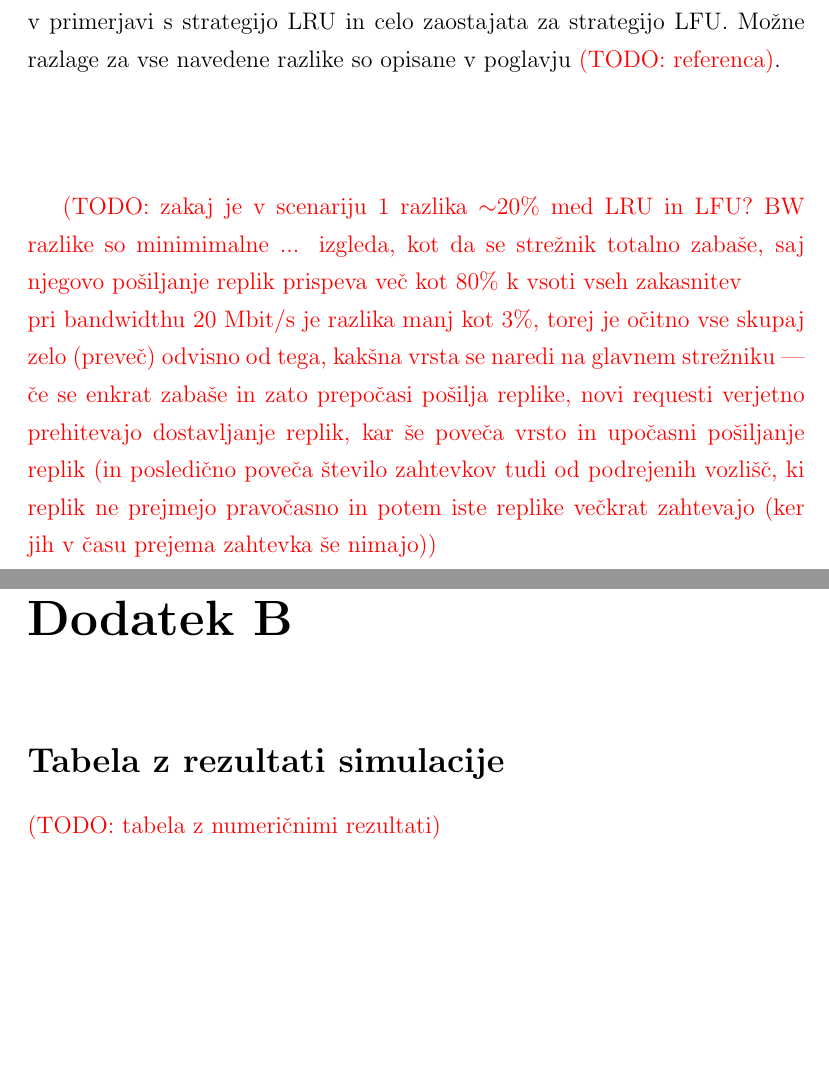
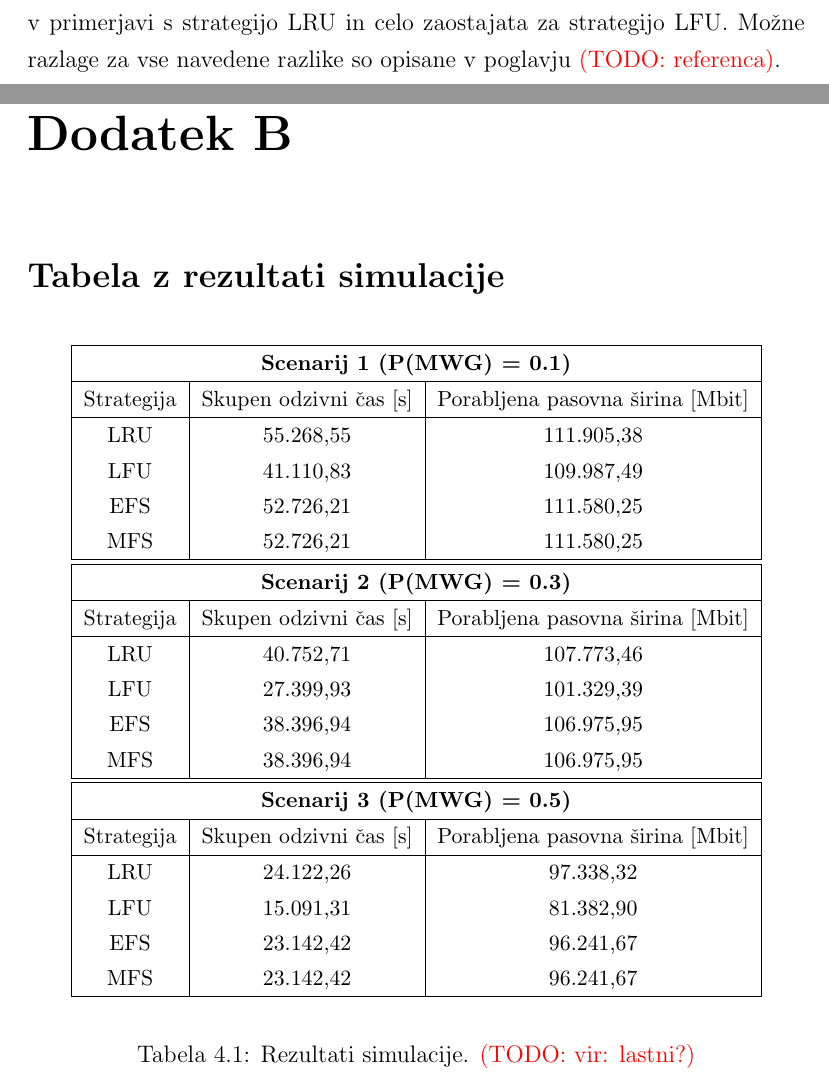
Before and after one commit to plamut/datagrid, a LaTeX thesis (thesis/diploma_lamut.tex): two parts of pages 41 and 59 of 61, joined at a grey line, cut so that both start at the same text, the shorter picture padded with empty space. Compiled offline with pdfLaTeX.

Commit message:
Thesis: Appendix B (numreic simulation results)

```diff
--- a/thesis/diploma_lamut.tex
+++ b/thesis/diploma_lamut.tex
@@ -1049,71 +1049,6 @@ izboljšanja v primerjavi s strategijo~LRU in celo zaostajata za
 strategijo~LFU. Možne razlage za vse navedene razlike so opisane v
 poglavju \TODO{referenca}.
 
-\TODO{zakaj je v scenariju 1 razlika $\sim$20\% med LRU in LFU? BW razlike
-so minimimalne ... izgleda, kot da se strežnik totalno zabaše, saj njegovo
-pošiljanje replik prispeva več kot 80\% k vsoti vseh zakasnitev\\
-pri bandwidthu 20 Mbit/s je razlika manj kot 3\%, torej je očitno vse skupaj
-zelo (preveč) odvisno od tega, kakšna vrsta se naredi na glavnem strežniku
---- če se enkrat zabaše in zato prepočasi pošilja replike, novi requesti
-verjetno prehitevajo dostavljanje replik, kar še poveča vrsto in upočasni
-pošiljanje replik (in posledično poveča število zahtevkov tudi od podrejenih
-vozlišč, ki replik ne prejmejo pravočasno in potem iste replike večkrat
-zahtevajo (ker jih v času prejema zahtevka še nimajo)}
-
-
-%Rezultati simulacij so zbrani v Tabeli~\ref{tbl:sim_results}.
-%\begin{table}
-%\small
-%  \begin{center}
-%    \begin{tabulary}{1.0\textwidth}{ | C | C | C | }
-%      \hline
-%      \multicolumn{3}{|>{\bf}c|}{
-%        Scenarij 1 (P(MWG) = 0.1)
-%      } \\
-%      \hline
-%      Strategija & Skupen odzivni čas [s] & Porabljena pasovna širina [Mbit] \\
-%      \hline
-%      LRU & \numprint{55268,55} & \numprint{111905,38} \\
-%      LFU & \numprint{41110,83} & \numprint{109987,49} \\
-%      EFS & \numprint{52726,21} & \numprint{111580,25} \\
-%      MFS & \numprint{52726,21} & \numprint{111580,25} \\
-%      \hline \hline
-%
-%      \multicolumn{3}{|>{\bf}c|}{
-%        Scenarij 2 (P(MWG) = 0.3)
-%      } \\
-%      \hline
-%      Strategija & Skupen odzivni čas [s] & Porabljena pasovna širina [Mbit] \\
-%      \hline
-%      LRU & \numprint{40752,71} & \numprint{107773,46} \\
-%      LFU & \numprint{27399,93} & \numprint{101329,39} \\
-%      EFS & \numprint{38396,94} & \numprint{106975,95} \\
-%      MFS & \numprint{38396,94} & \numprint{106975,95} \\
-%      \hline \hline
-%
-%      \multicolumn{3}{|>{\bf}c|}{
-%        Scenarij 3 (P(MWG) = 0.5)
-%      } \\
-%      \hline
-%      Strategija & Skupen odzivni čas [s] & Porabljena pasovna širina [Mbit] \\
-%      \hline
-%      LRU & \numprint{24122,26} & \numprint{97338,32} \\
-%      LFU & \numprint{15091,31} & \numprint{81382,90} \\
-%      EFS & \numprint{23142,42} & \numprint{96241,67} \\
-%      MFS & \numprint{23142,42} & \numprint{96241,67} \\
-%      \hline
-%    \end{tabulary}
-%
-%  \end{center}
-%
-%  \caption{Rezultati simulacije.%
-%    \TODO{vir: lastni?}}
-%  \label{tbl:sim_results}
-%\end{table}
-%
-%\TODO{namesto tabele daj raje graf? bo bolj pregledno}
-
-
 
 \begin{tikzpicture}[scale=1.2]
   \begin{axis}[
@@ -1698,7 +1636,53 @@ med vozlišči...pa izračunano drevo)}
 \chapter*{Dodatek B}
 \section*{Tabela z rezultati simulacije}
 
-\TODO{tabela z numeričnimi rezultati}
+\begin{table}[h]
+\small
+  \begin{center}
+    \begin{tabulary}{1.0\textwidth}{ | C | C | C | }
+      \hline
+      \multicolumn{3}{|>{\bf}c|}{
+        Scenarij 1 (P(MWG) = 0.1)
+      } \\
+      \hline
+      Strategija & Skupen odzivni čas [s] & Porabljena pasovna širina [Mbit] \\
+      \hline
+      LRU & \numprint{55268,55} & \numprint{111905,38} \\
+      LFU & \numprint{41110,83} & \numprint{109987,49} \\
+      EFS & \numprint{52726,21} & \numprint{111580,25} \\
+      MFS & \numprint{52726,21} & \numprint{111580,25} \\
+      \hline \hline
+
+      \multicolumn{3}{|>{\bf}c|}{
+        Scenarij 2 (P(MWG) = 0.3)
+      } \\
+      \hline
+      Strategija & Skupen odzivni čas [s] & Porabljena pasovna širina [Mbit] \\
+      \hline
+      LRU & \numprint{40752,71} & \numprint{107773,46} \\
+      LFU & \numprint{27399,93} & \numprint{101329,39} \\
+      EFS & \numprint{38396,94} & \numprint{106975,95} \\
+      MFS & \numprint{38396,94} & \numprint{106975,95} \\
+      \hline \hline
+
+      \multicolumn{3}{|>{\bf}c|}{
+        Scenarij 3 (P(MWG) = 0.5)
+      } \\
+      \hline
+      Strategija & Skupen odzivni čas [s] & Porabljena pasovna širina [Mbit] \\
+      \hline
+      LRU & \numprint{24122,26} & \numprint{97338,32} \\
+      LFU & \numprint{15091,31} & \numprint{81382,90} \\
+      EFS & \numprint{23142,42} & \numprint{96241,67} \\
+      MFS & \numprint{23142,42} & \numprint{96241,67} \\
+      \hline
+    \end{tabulary}
+
+  \end{center}
+
+  \caption{Rezultati simulacije. \TODO{vir: lastni?}}
+  \label{tbl:sim_results}
+\end{table}
 
 
 \addcontentsline{toc}{chapter}{Literatura}
```
Also changed, not shown: thesis/diploma_lamut.tex (23 more changed lines).
